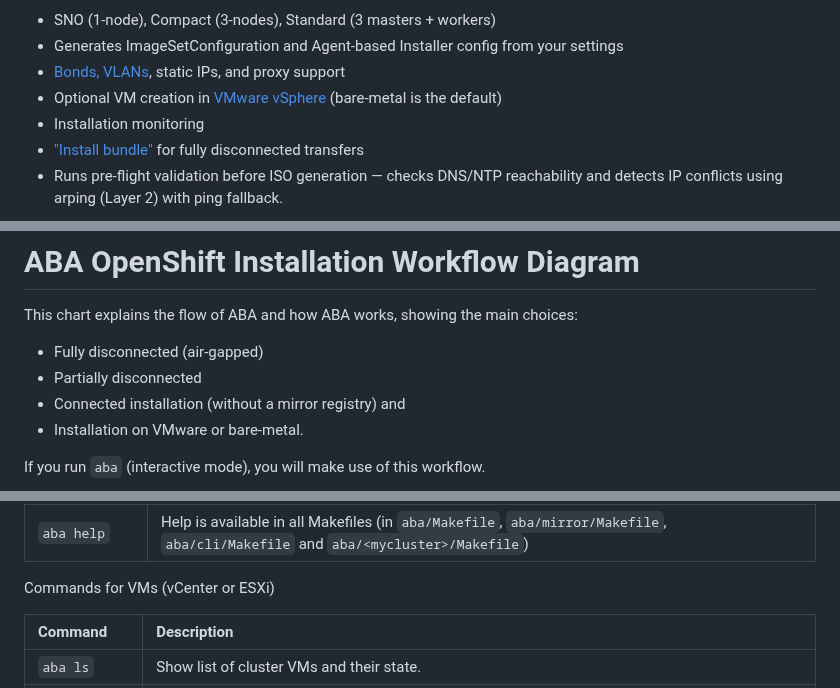
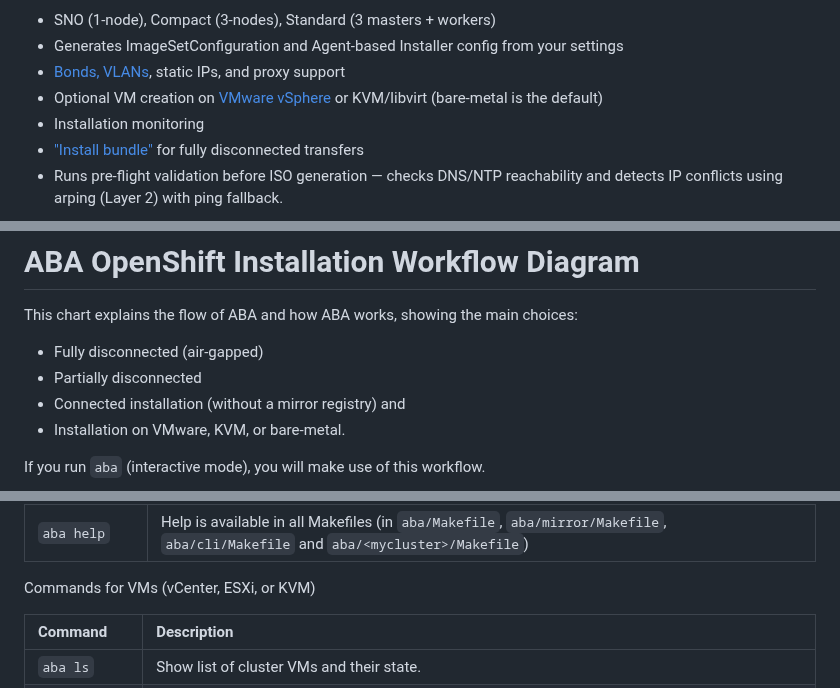
Before and after one commit to sjbylo/aba, a Markdown page: README.md, 3 parts joined by grey strips. Rendered like a GitHub page.

```diff
--- a/README.md
+++ b/README.md
@@ -97,7 +97,7 @@ ABA helps you with the following and more:
 - SNO (1-node), Compact (3-nodes), Standard (3 masters + workers)
 - Generates ImageSetConfiguration and Agent-based Installer config from your settings
 - [Bonds, VLANs](README.md#q-can-bonds-andor-vlan-be-configured-on-my-nodes), static IPs, and proxy support
-- Optional VM creation in [VMware vSphere](README.md#govc-is-used-to-create-and-manage-vms-on-esxi-or-vsphere) (bare-metal is the default)
+- Optional VM creation on [VMware vSphere](README.md#govc-is-used-to-create-and-manage-vms-on-esxi-or-vsphere) or KVM/libvirt (bare-metal is the default)
 - Installation monitoring
 - ["Install bundle"](README.md#creating-a-custom-install-bundle) for fully disconnected transfers
 - Runs pre-flight validation before ISO generation — checks DNS/NTP reachability and detects IP conflicts using arping (Layer 2) with ping fallback.
@@ -267,7 +268,7 @@ This chart explains the flow of ABA and how ABA works, showing the main choices:
 - Fully disconnected (air-gapped)
 - Partially disconnected
 - Connected installation (without a mirror registry) and
-- Installation on VMware or bare-metal.
+- Installation on VMware, KVM, or bare-metal.
 
 If you run `aba` (interactive mode), you will make use of this workflow.
 
@@ -603,7 +607,7 @@ Other examples of commands (aba <command>):
 | `aba startup`     | Gracefully start up a cluster. |
 | `aba help`        | Help is available in all Makefiles (in `aba/Makefile`,  `aba/mirror/Makefile`,  `aba/cli/Makefile` and `aba/<mycluster>/Makefile`)  |
 
-Commands for VMs (vCenter or ESXi)
+Commands for VMs (vCenter, ESXi, or KVM)
 
 | Command | Description |
 | :----- | :---------- |
```
Also changed, not shown: other parts of README.md (+8 -3 lines), images/aba-tui-screenshot-action-menu.png (added), images/aba-tui-screenshot-op-sets-selection.png (added), 8 other files.
